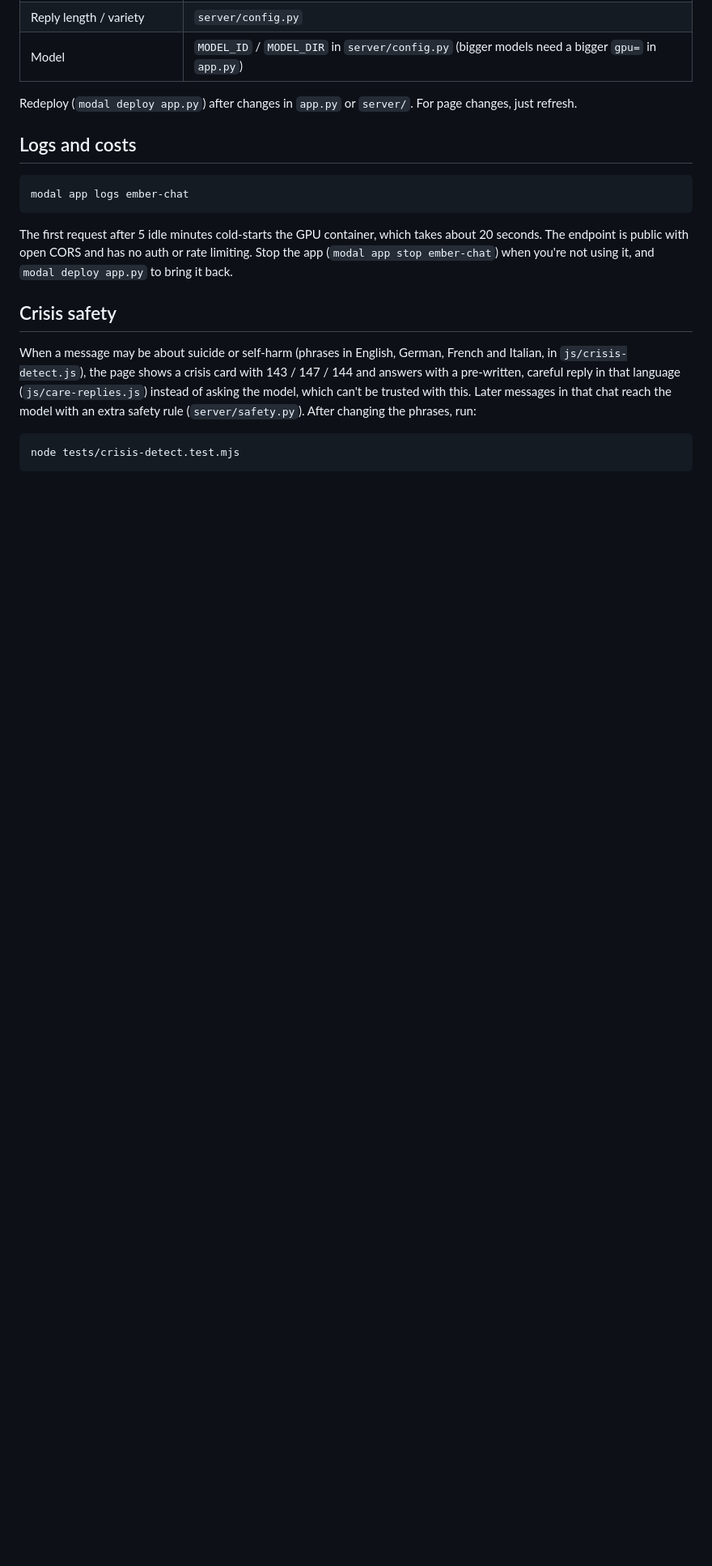
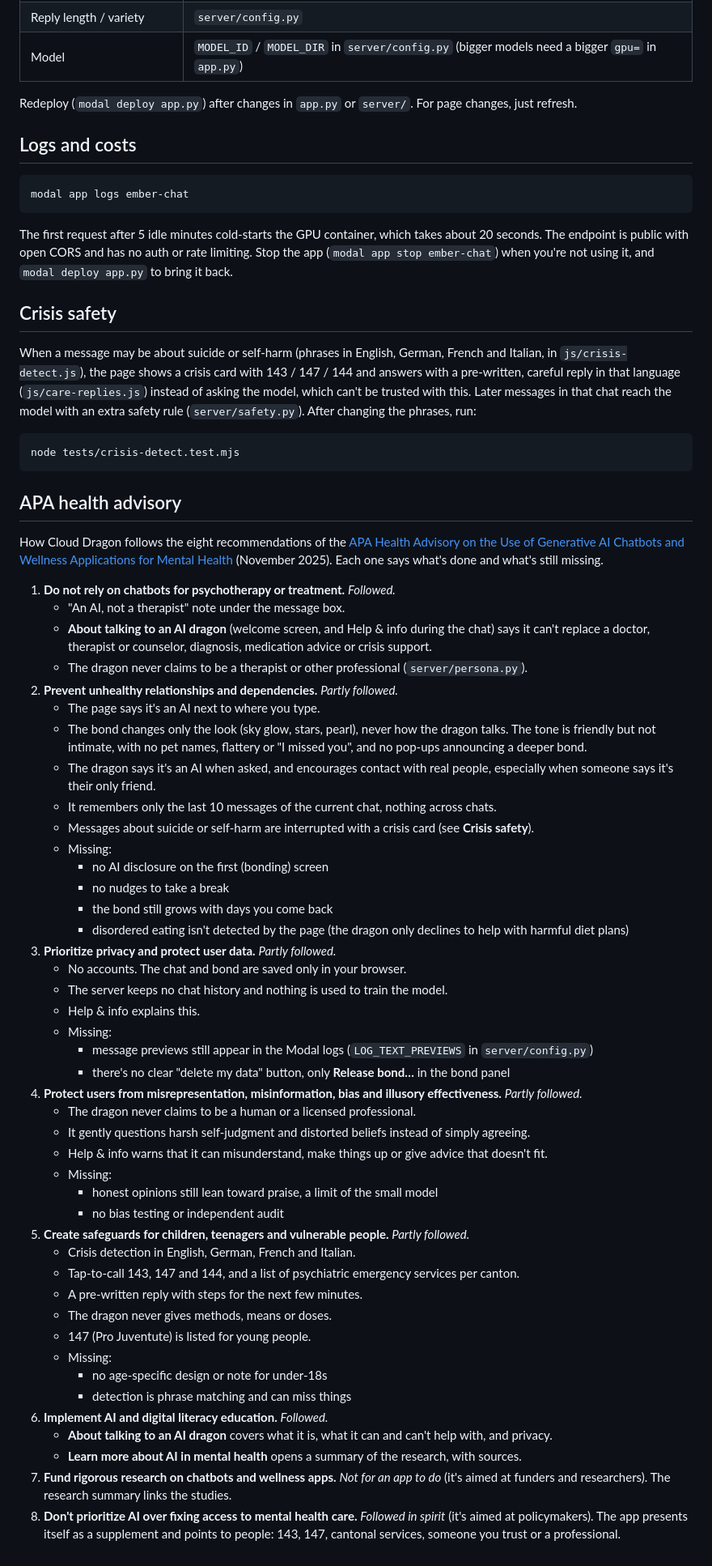
Before and after one commit to BognaM/Cloud-dragon, a Markdown page: README.md, the part around the change. Shown at 81% size. Drawn GitHub-style; blank space fills up the shorter version.

Commit message:
List how the app follows the APA health advisory in the README
Co-Authored-By: Claude Opus 5.5 <noreply@anthropic.com>

````diff
--- a/README.md
+++ b/README.md
@@ -187,3 +187,66 @@ this. Later messages in that chat reach the model with an extra safety rule
 ```bash
 node tests/crisis-detect.test.mjs
 ```
+
+
+## APA health advisory
+
+How Cloud Dragon follows the eight recommendations of the
+[APA Health Advisory on the Use of Generative AI Chatbots and Wellness Applications for Mental Health](https://www.infocop.es/wp-content/uploads/2025/11/health-advisory-ai-chatbots-wellness-apps-mental-health.pdf)
+(November 2025). Each one says what's done and what's still missing.
+
+1. **Do not rely on chatbots for psychotherapy or treatment.** *Followed.*
+   - "An AI, not a therapist" note under the message box.
+   - **About talking to an AI dragon** (welcome screen, and Help & info during the chat)
+     says it can't replace a doctor, therapist or counselor, diagnosis, medication
+     advice or crisis support.
+   - The dragon never claims to be a therapist or other professional (`server/persona.py`).
+2. **Prevent unhealthy relationships and dependencies.** *Partly followed.*
+   - The page says it's an AI next to where you type.
+   - The bond changes only the look (sky glow, stars, pearl), never how the dragon
+     talks. The tone is friendly but not intimate, with no pet names, flattery or
+     "I missed you", and no pop-ups announcing a deeper bond.
+   - The dragon says it's an AI when asked, and encourages contact with real people,
+     especially when someone says it's their only friend.
+   - It remembers only the last 10 messages of the current chat, nothing across chats.
+   - Messages about suicide or self-harm are interrupted with a crisis card (see **Crisis safety**).
+   - Missing:
+     - no AI disclosure on the first (bonding) screen
+     - no nudges to take a break
+     - the bond still grows with days you come back
+     - disordered eating isn't detected by the page (the dragon only declines to
+       help with harmful diet plans)
+3. **Prioritize privacy and protect user data.** *Partly followed.*
+   - No accounts. The chat and bond are saved only in your browser.
+   - The server keeps no chat history and nothing is used to train the model.
+   - Help & info explains this.
+   - Missing:
+     - message previews still appear in the Modal logs (`LOG_TEXT_PREVIEWS` in
+       `server/config.py`)
+     - there's no clear "delete my data" button, only **Release bond…** in the bond panel
+4. **Protect users from misrepresentation, misinformation, bias and illusory effectiveness.** *Partly followed.*
+   - The dragon never claims to be a human or a licensed professional.
+   - It gently questions harsh self-judgment and distorted beliefs instead of simply agreeing.
+   - Help & info warns that it can misunderstand, make things up or give advice
+     that doesn't fit.
+   - Missing:
+     - honest opinions still lean toward praise, a limit of the small model
+     - no bias testing or independent audit
+5. **Create safeguards for children, teenagers and vulnerable people.** *Partly followed.*
+   - Crisis detection in English, German, French and Italian.
+   - Tap-to-call 143, 147 and 144, and a list of psychiatric emergency services per canton.
+   - A pre-written reply with steps for the next few minutes.
+   - The dragon never gives methods, means or doses.
+   - 147 (Pro Juventute) is listed for young people.
+   - Missing:
+     - no age-specific design or note for under-18s
+     - detection is phrase matching and can miss things
+6. **Implement AI and digital literacy education.** *Followed.*
+   - **About talking to an AI dragon** covers what it is, what it can and can't
+     help with, and privacy.
+   - **Learn more about AI in mental health** opens a summary of the research, with sources.
+7. **Fund rigorous research on chatbots and wellness apps.** *Not for an app to do*
+   (it's aimed at funders and researchers). The research summary links the studies.
+8. **Don't prioritize AI over fixing access to mental health care.** *Followed in spirit*
+   (it's aimed at policymakers). The app presents itself as a supplement and points
+   to people: 143, 147, cantonal services, someone you trust or a professional.
````
